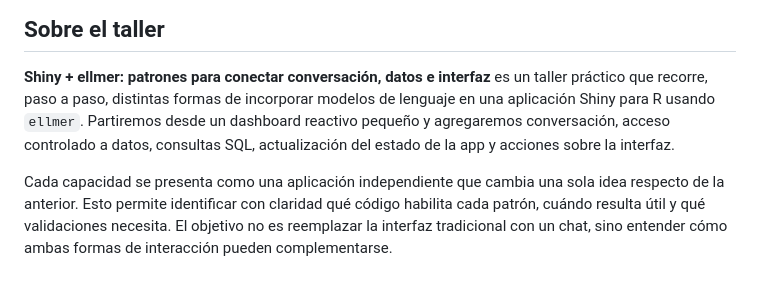
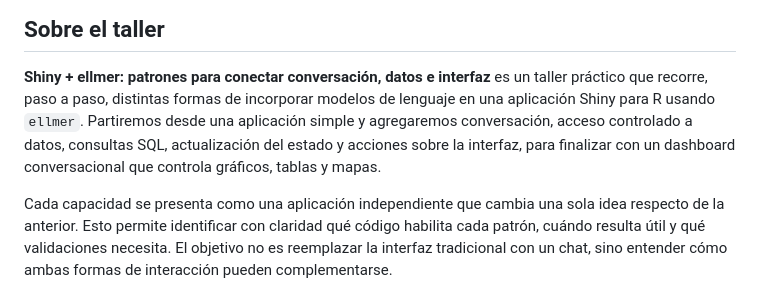
Before and after one commit to jbkunst/shiny-chat-patterns, a Markdown page: README.md, the part around the change. Rendered like a GitHub page.

Commit message:
docs(workshop): clarify progression and outcome

```diff
--- a/README.md
+++ b/README.md
@@ -6,9 +6,9 @@ Ejemplos progresivos de patrones para construir aplicaciones Shiny con chat y to
 
 **Shiny + ellmer: patrones para conectar conversación, datos e interfaz** es un taller
 práctico que recorre, paso a paso, distintas formas de incorporar modelos de lenguaje en una
-aplicación Shiny para R usando `ellmer`. Partiremos desde un dashboard reactivo pequeño y agregaremos
-conversación, acceso controlado a datos, consultas SQL, actualización del estado de la app y acciones
-sobre la interfaz.
+aplicación Shiny para R usando `ellmer`. Partiremos desde una aplicación simple y agregaremos
+conversación, acceso controlado a datos, consultas SQL, actualización del estado y acciones sobre la
+interfaz, para finalizar con un dashboard conversacional que controla gráficos, tablas y mapas.
 
 Cada capacidad se presenta como una aplicación independiente que cambia una sola idea respecto de la
 anterior. Esto permite identificar con claridad qué código habilita cada patrón, cuándo resulta útil y
```
